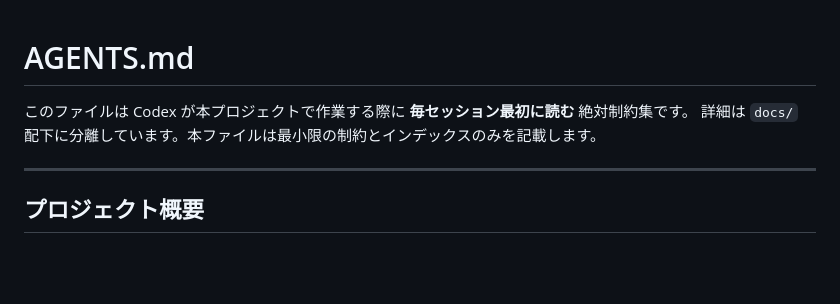
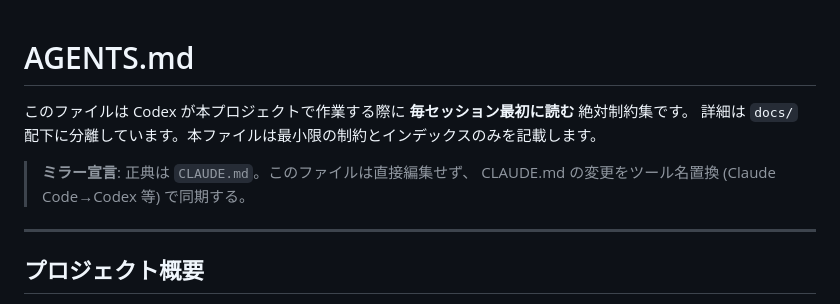
Before and after one commit to Bonkoturyu/TimerUtility, a Markdown page: AGENTS.md, the part around the change. GitHub-like rendering; blank space fills up the shorter version.

```diff
--- a/AGENTS.md
+++ b/AGENTS.md
@@ -1,9 +1,10 @@
-<!-- ミラー宣言: 正典は CLAUDE.md。このファイルは直接編集せず、
-     CLAUDE.md の変更をツール名置換 (Claude Code→Codex 等) で同期する。 -->
 # AGENTS.md
 
 このファイルは Codex が本プロジェクトで作業する際に **毎セッション最初に読む** 絶対制約集です。
 詳細は `docs/` 配下に分離しています。本ファイルは最小限の制約とインデックスのみを記載します。
+
+> **ミラー宣言**: 正典は `CLAUDE.md`。このファイルは直接編集せず、
+> CLAUDE.md の変更をツール名置換 (Claude Code→Codex 等) で同期する。
 
 ---
 
```
Also changed, not shown: CLAUDE.md (+4 -3 lines).
